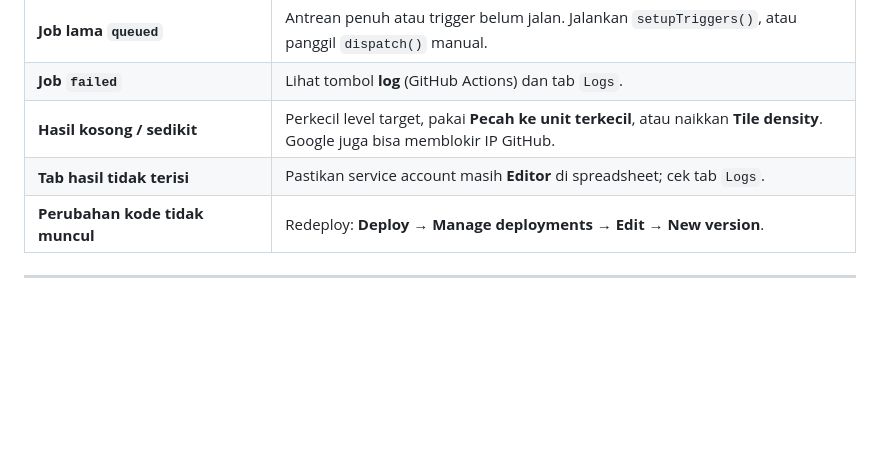
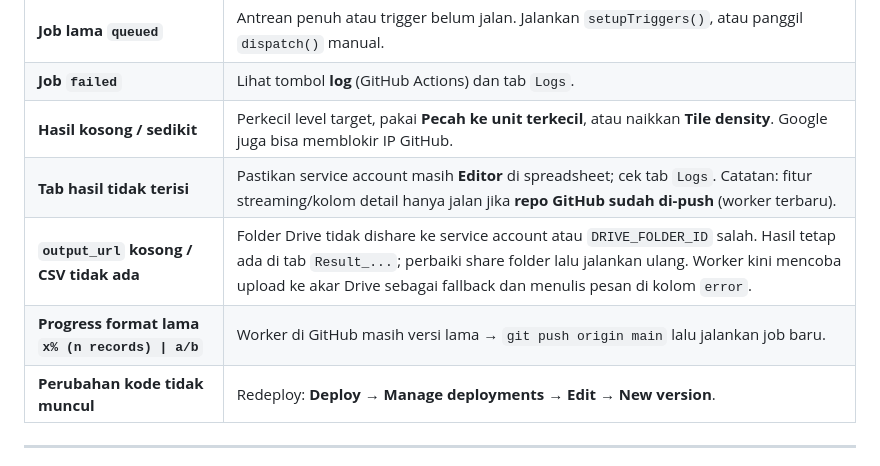
Before and after one commit to RamaIdsan/poi-scraper, a Markdown page: DOKUMENTASI.md, the part around the change. Rendered like a GitHub page; blank space fills up the shorter version.

Commit message:
Docs: troubleshooting for Drive/tab/worker version

```diff
--- a/DOKUMENTASI.md
+++ b/DOKUMENTASI.md
@@ -224,7 +224,9 @@ Respon sukses: `{"ok":true,"data":{...}}` · gagal: `{"ok":false,"error":"..."}`
 | **Job lama `queued`** | Antrean penuh atau trigger belum jalan. Jalankan `setupTriggers()`, atau panggil `dispatch()` manual. |
 | **Job `failed`** | Lihat tombol **log** (GitHub Actions) dan tab `Logs`. |
 | **Hasil kosong / sedikit** | Perkecil level target, pakai **Pecah ke unit terkecil**, atau naikkan **Tile density**. Google juga bisa memblokir IP GitHub. |
-| **Tab hasil tidak terisi** | Pastikan service account masih **Editor** di spreadsheet; cek tab `Logs`. |
+| **Tab hasil tidak terisi** | Pastikan service account masih **Editor** di spreadsheet; cek tab `Logs`. Catatan: fitur streaming/kolom detail hanya jalan jika **repo GitHub sudah di-push** (worker terbaru). |
+| **`output_url` kosong / CSV tidak ada** | Folder Drive tidak dishare ke service account atau `DRIVE_FOLDER_ID` salah. Hasil tetap ada di tab `Result_...`; perbaiki share folder lalu jalankan ulang. Worker kini mencoba upload ke akar Drive sebagai fallback dan menulis pesan di kolom `error`. |
+| **Progress format lama `x% (n records) \| a/b`** | Worker di GitHub masih versi lama → `git push origin main` lalu jalankan job baru. |
 | **Perubahan kode tidak muncul** | Redeploy: **Deploy → Manage deployments → Edit → New version**. |
 
 ---
```
